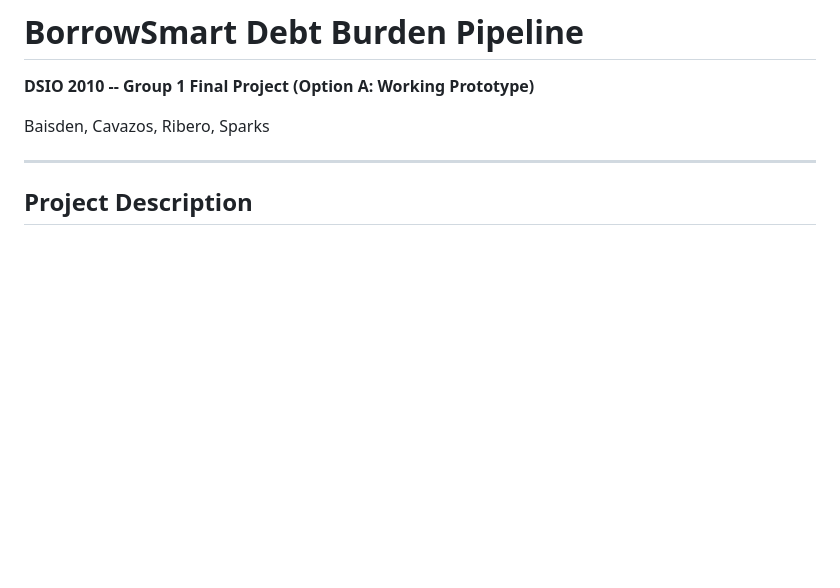
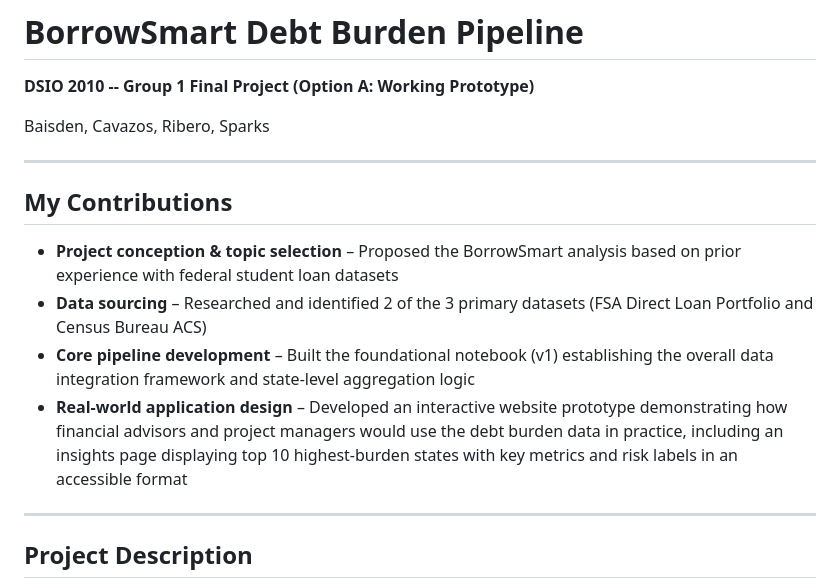
Before and after one commit to DNACVZS/borrowsmart-debt-pipeline, a Markdown page: README.md, the part around the change. Rendered like a GitHub page; blank space fills up the shorter version.

```diff
--- a/README.md
+++ b/README.md
@@ -3,6 +3,14 @@
 **DSIO 2010 -- Group 1 Final Project (Option A: Working Prototype)**
 
 Baisden, Cavazos, Ribero, Sparks
+
+---
+## My Contributions
+
+- **Project conception & topic selection** – Proposed the BorrowSmart analysis based on prior experience with federal student loan datasets
+- **Data sourcing** – Researched and identified 2 of the 3 primary datasets (FSA Direct Loan Portfolio and Census Bureau ACS)
+- **Core pipeline development** – Built the foundational notebook (v1) establishing the overall data integration framework and state-level aggregation logic
+- **Real-world application design** – Developed an interactive website prototype demonstrating how financial advisors and project managers would use the debt burden data in practice, including an insights page displaying top 10 highest-burden states with key metrics and risk labels in an accessible format
 
 ---
 
```
